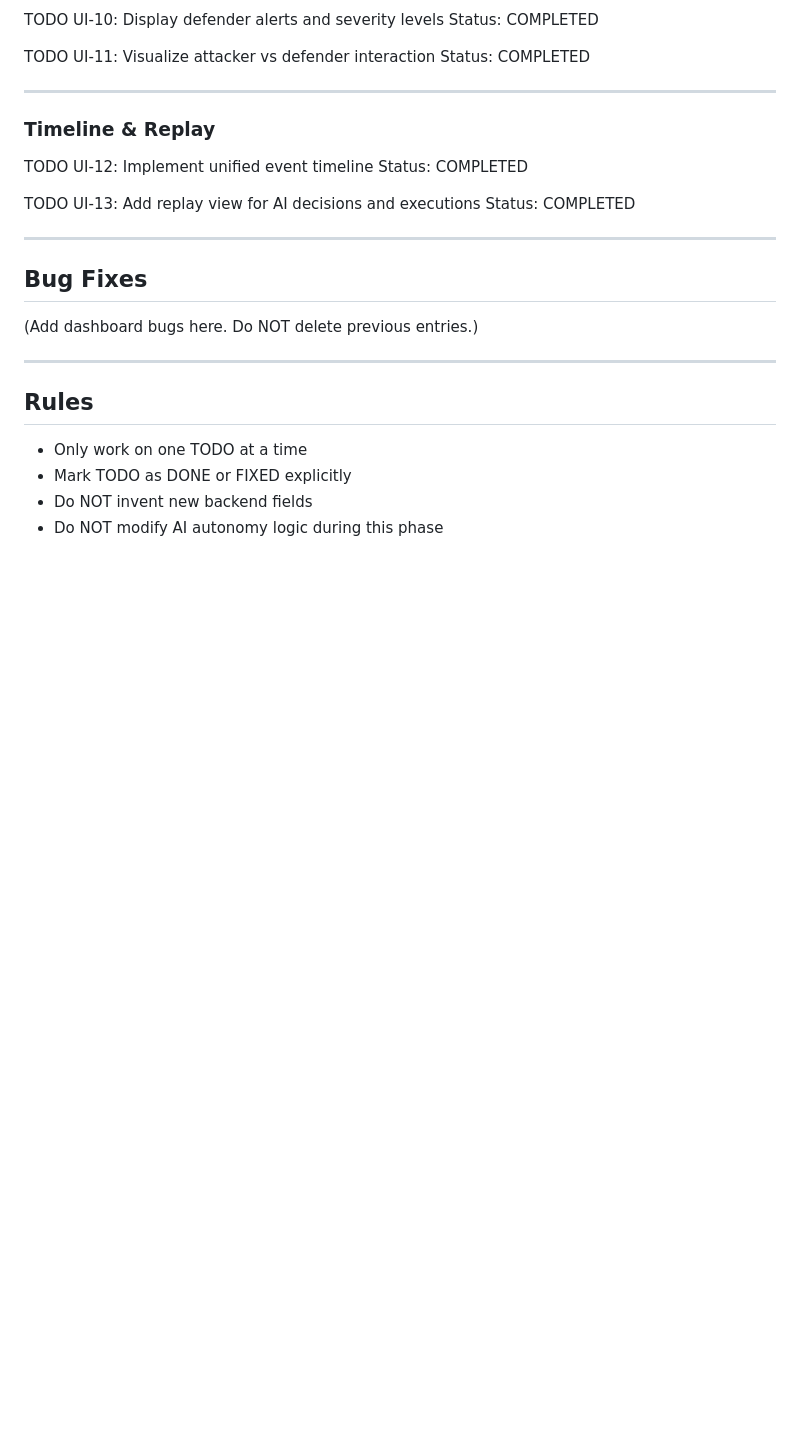
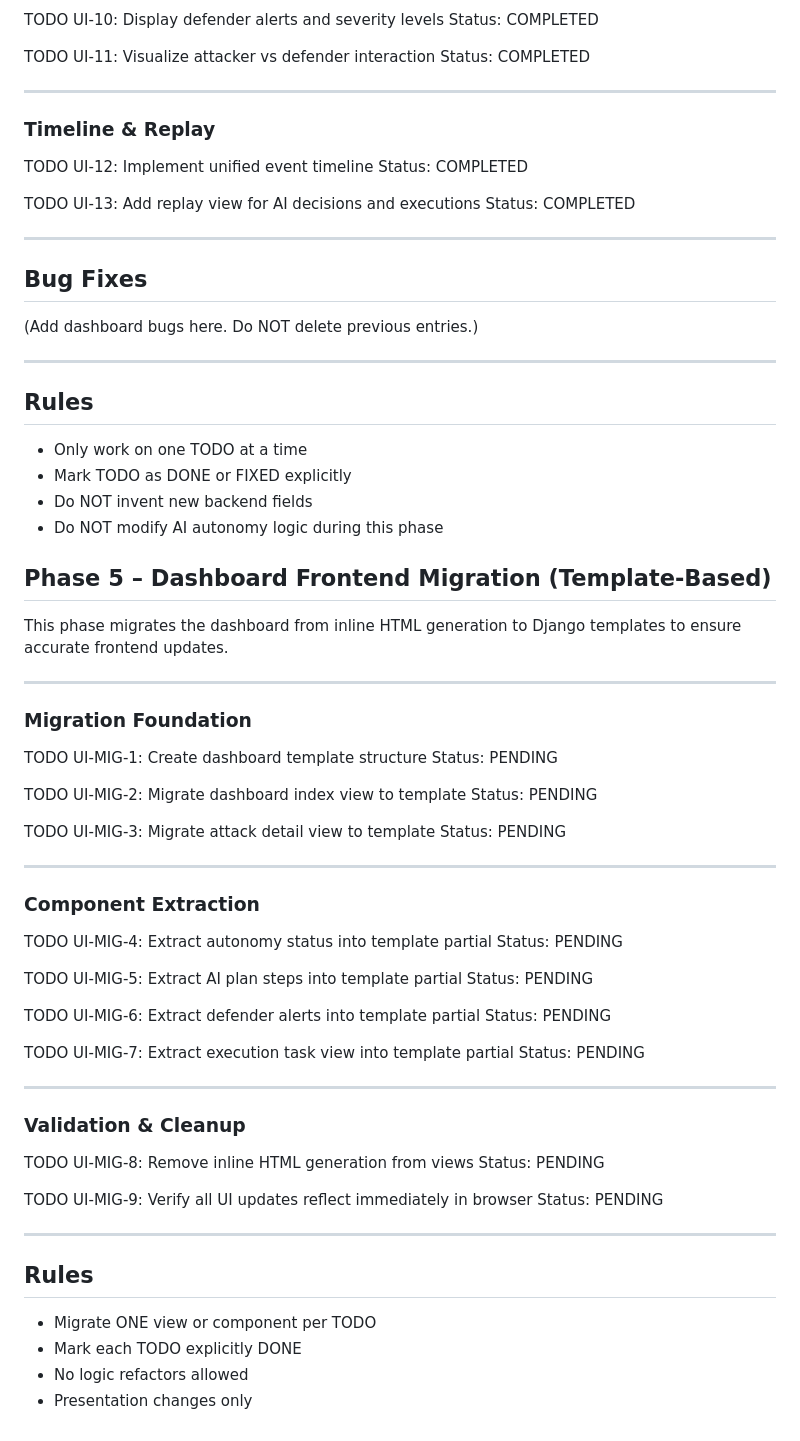
Before and after one commit to donaljojoofficial/XploitAI, a Markdown page: agent/todo.md, the part around the change. Drawn GitHub-style; blank space fills up the shorter version.

Commit message:
docs:updation for frontend (architecture and todo)

```diff
--- a/agent/todo.md
+++ b/agent/todo.md
@@ -193,3 +193,57 @@ Status: COMPLETED
 - Mark TODO as DONE or FIXED explicitly
 - Do NOT invent new backend fields
 - Do NOT modify AI autonomy logic during this phase
+
+
+## Phase 5 – Dashboard Frontend Migration (Template-Based)
+
+This phase migrates the dashboard from inline HTML generation
+to Django templates to ensure accurate frontend updates.
+
+---
+
+### Migration Foundation
+
+TODO UI-MIG-1: Create dashboard template structure
+Status: PENDING
+
+TODO UI-MIG-2: Migrate dashboard index view to template
+Status: PENDING
+
+TODO UI-MIG-3: Migrate attack detail view to template
+Status: PENDING
+
+---
+
+### Component Extraction
+
+TODO UI-MIG-4: Extract autonomy status into template partial
+Status: PENDING
+
+TODO UI-MIG-5: Extract AI plan steps into template partial
+Status: PENDING
+
+TODO UI-MIG-6: Extract defender alerts into template partial
+Status: PENDING
+
+TODO UI-MIG-7: Extract execution task view into template partial
+Status: PENDING
+
+---
+
+### Validation & Cleanup
+
+TODO UI-MIG-8: Remove inline HTML generation from views
+Status: PENDING
+
+TODO UI-MIG-9: Verify all UI updates reflect immediately in browser
+Status: PENDING
+
+---
+
+## Rules
+
+- Migrate ONE view or component per TODO
+- Mark each TODO explicitly DONE
+- No logic refactors allowed
+- Presentation changes only
```
Also changed, not shown: agent/architecture.md (+105 -0 lines).
